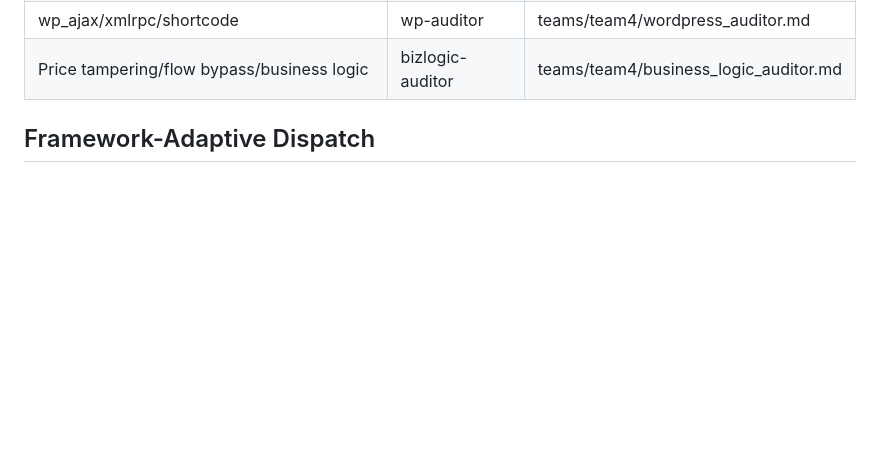
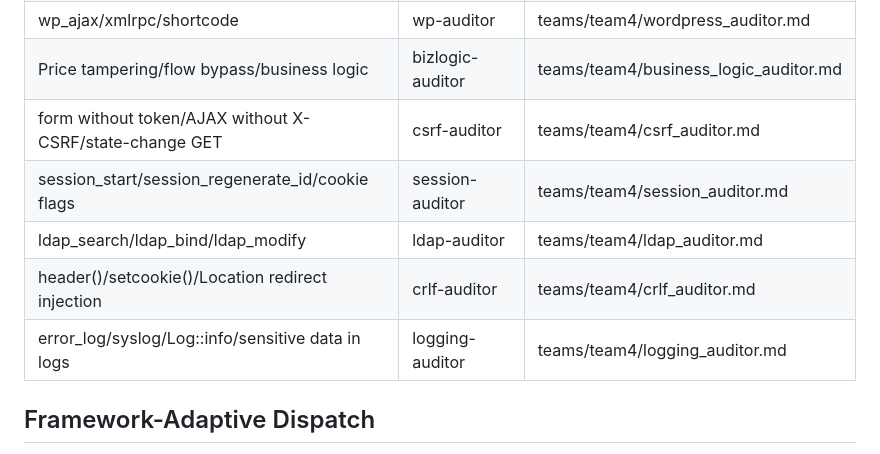
Before and after one commit to yunmengya/PHP_AUDIT_SKILLS, a Markdown page: phases/phase2-tasks-dynamic.md, the part around the change. Rendered like a GitHub page; blank space fills up the shorter version.

Commit message:
fix: add 5 missing auditors to phase2-tasks-dynamic.md mapping
Add csrf, session, ldap, crlf, logging auditors to the Sink Type → Agent
Mapping Table. These 5 auditor types existed in skills/auditors/ and
teams/team4/ but were not dispatched by the orchestrator.

Co-authored-by: Copilot <223556219+Copilot@users.noreply.github.com>

```diff
--- a/phases/phase2-tasks-dynamic.md
+++ b/phases/phase2-tasks-dynamic.md
@@ -22,6 +22,11 @@ Read $WORK_DIR/priority_queue.json and create Phase-4 specialist tasks by sink t
 | md5/sha1/rand/weak cryptography | crypto-auditor | teams/team4/crypto_auditor.md |
 | wp_ajax/xmlrpc/shortcode | wp-auditor | teams/team4/wordpress_auditor.md |
 | Price tampering/flow bypass/business logic | bizlogic-auditor | teams/team4/business_logic_auditor.md |
+| form without token/AJAX without X-CSRF/state-change GET | csrf-auditor | teams/team4/csrf_auditor.md |
+| session_start/session_regenerate_id/cookie flags | session-auditor | teams/team4/session_auditor.md |
+| ldap_search/ldap_bind/ldap_modify | ldap-auditor | teams/team4/ldap_auditor.md |
+| header()/setcookie()/Location redirect injection | crlf-auditor | teams/team4/crlf_auditor.md |
+| error_log/syslog/Log::info/sensitive data in logs | logging-auditor | teams/team4/logging_auditor.md |
 
 ## Framework-Adaptive Dispatch
 
```
